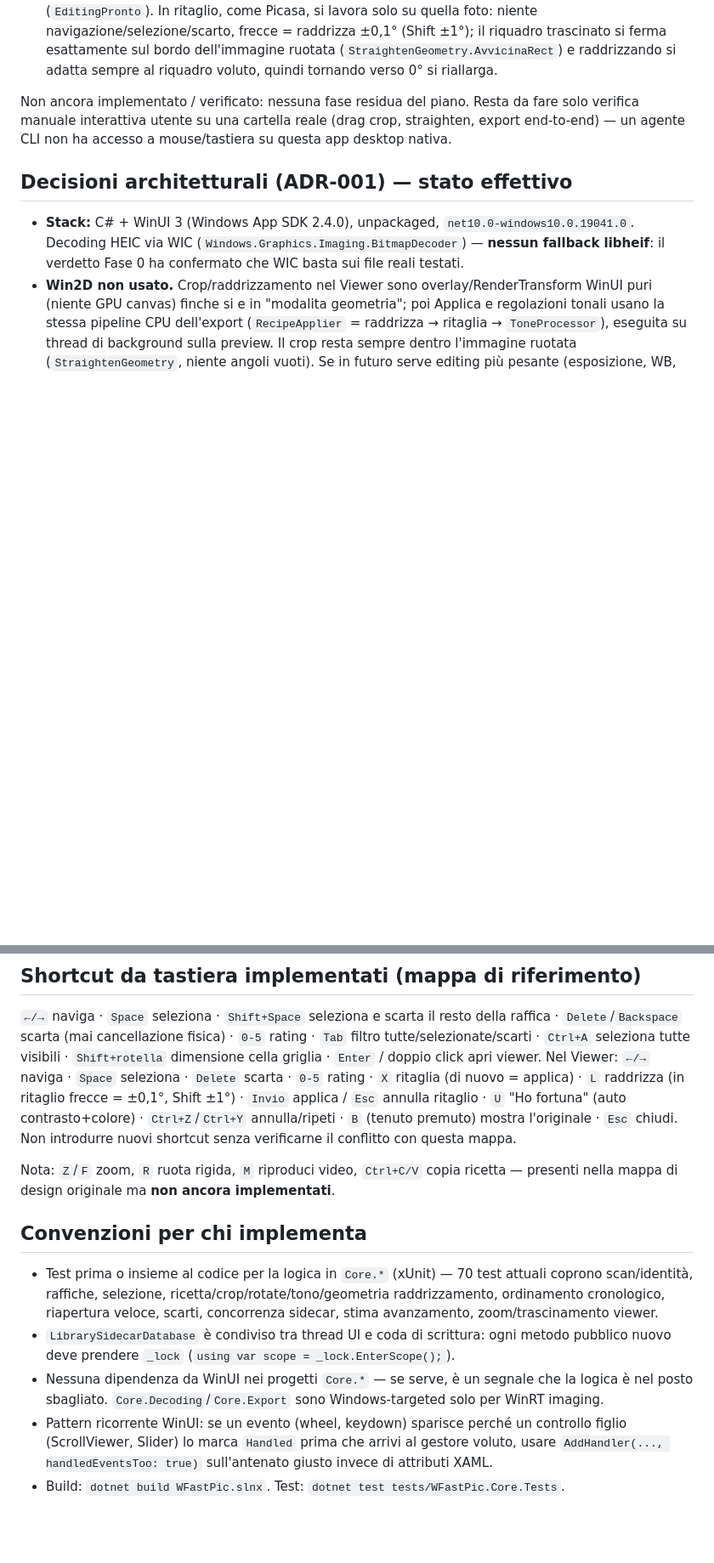
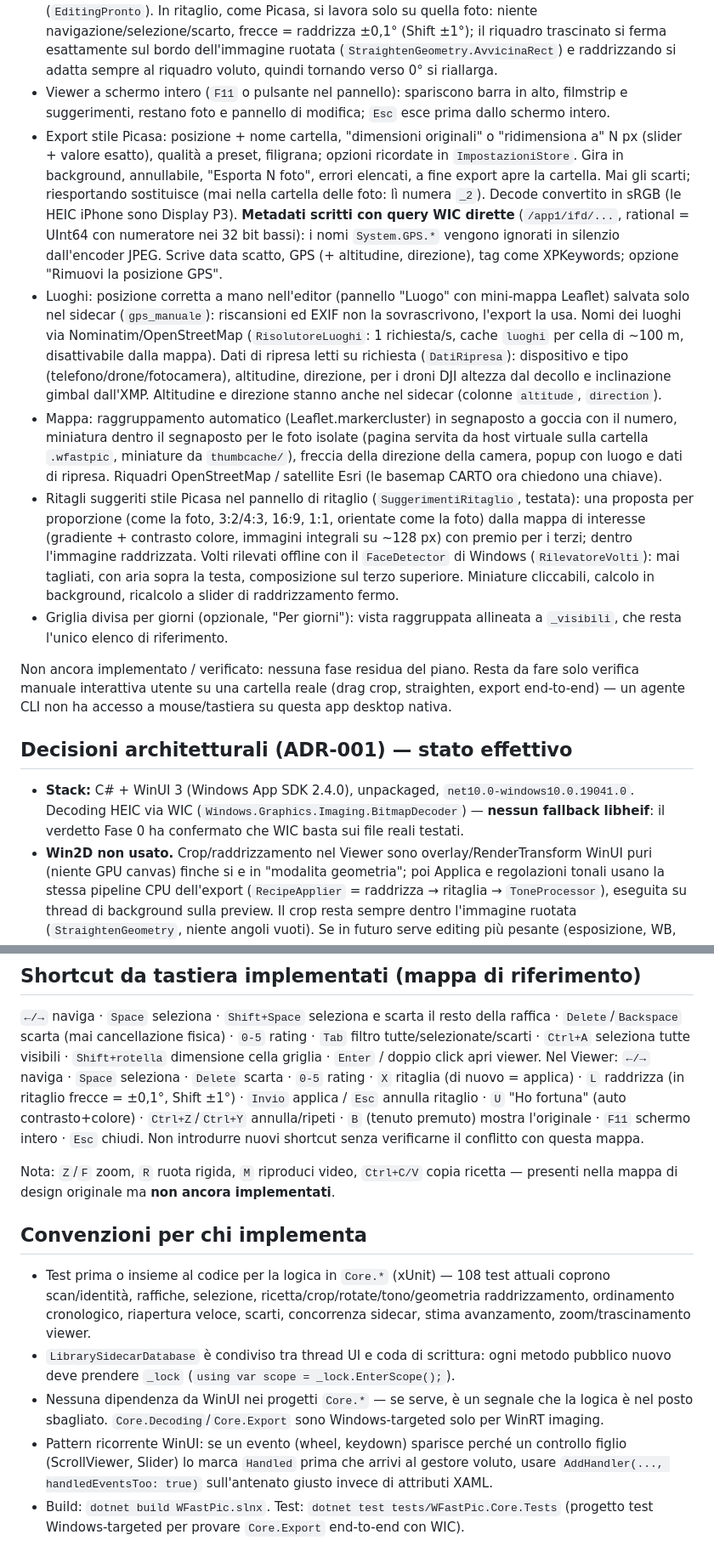
Before and after one commit to Walt7/WFastPic, a Markdown page: AGENTS.md, 2 parts joined by grey strips. Shown at 85% size. Drawn GitHub-style; blank space fills up the shorter version.

Commit message:
AGENTS.md: luoghi, export, schermo intero, griglia per giorni, ritagli suggeriti
Co-Authored-By: Claude Opus 5.5 <noreply@anthropic.com>

```diff
--- a/AGENTS.md
+++ b/AGENTS.md
@@ -49,6 +49,35 @@ Aggiunte fuori piano, su richiesta esplicita durante lo sviluppo:
   niente navigazione/selezione/scarto, frecce = raddrizza ±0,1° (Shift ±1°); il riquadro trascinato
   si ferma esattamente sul bordo dell'immagine ruotata (`StraightenGeometry.AvvicinaRect`) e
   raddrizzando si adatta sempre al riquadro voluto, quindi tornando verso 0° si riallarga.
+- Viewer a schermo intero (`F11` o pulsante nel pannello): spariscono barra in alto, filmstrip e
+  suggerimenti, restano foto e pannello di modifica; `Esc` esce prima dallo schermo intero.
+- Export stile Picasa: posizione + nome cartella, "dimensioni originali" o "ridimensiona a" N px
+  (slider + valore esatto), qualità a preset, filigrana; opzioni ricordate in `ImpostazioniStore`.
+  Gira in background, annullabile, "Esporta N foto", errori elencati, a fine export apre la cartella.
+  Mai gli scarti; riesportando sostituisce (mai nella cartella delle foto: lì numera `_2`). Decode
+  convertito in sRGB (le HEIC iPhone sono Display P3). **Metadati scritti con query WIC dirette**
+  (`/app1/ifd/...`, rational = UInt64 con numeratore nei 32 bit bassi): i nomi `System.GPS.*`
+  vengono ignorati in silenzio dall'encoder JPEG. Scrive data scatto, GPS (+ altitudine, direzione),
+  tag come XPKeywords; opzione "Rimuovi la posizione GPS".
+- Luoghi: posizione corretta a mano nell'editor (pannello "Luogo" con mini-mappa Leaflet) salvata
+  solo nel sidecar (`gps_manuale`): riscansioni ed EXIF non la sovrascrivono, l'export la usa.
+  Nomi dei luoghi via Nominatim/OpenStreetMap (`RisolutoreLuoghi`: 1 richiesta/s, cache `luoghi`
+  per cella di ~100 m, disattivabile dalla mappa). Dati di ripresa letti su richiesta
+  (`DatiRipresa`): dispositivo e tipo (telefono/drone/fotocamera), altitudine, direzione, per i
+  droni DJI altezza dal decollo e inclinazione gimbal dall'XMP. Altitudine e direzione stanno anche
+  nel sidecar (colonne `altitude`, `direction`).
+- Mappa: raggruppamento automatico (Leaflet.markercluster) in segnaposto a goccia con il numero,
+  miniatura dentro il segnaposto per le foto isolate (pagina servita da host virtuale sulla cartella
+  `.wfastpic`, miniature da `thumbcache/`), freccia della direzione della camera, popup con luogo e
+  dati di ripresa. Riquadri OpenStreetMap / satellite Esri (le basemap CARTO ora chiedono una chiave).
+- Ritagli suggeriti stile Picasa nel pannello di ritaglio (`SuggerimentiRitaglio`, testata): una
+  proposta per proporzione (come la foto, 3:2/4:3, 16:9, 1:1, orientate come la foto) dalla mappa di
+  interesse (gradiente + contrasto colore, immagini integrali su ~128 px) con premio per i terzi;
+  dentro l'immagine raddrizzata. Volti rilevati offline con il `FaceDetector` di Windows
+  (`RilevatoreVolti`): mai tagliati, con aria sopra la testa, composizione sul terzo superiore.
+  Miniature cliccabili, calcolo in background, ricalcolo a slider di raddrizzamento fermo.
+- Griglia divisa per giorni (opzionale, "Per giorni"): vista raggruppata allineata a `_visibili`,
+  che resta l'unico elenco di riferimento.
 
 Non ancora implementato / verificato: nessuna fase residua del piano. Resta da fare solo verifica
 manuale interattiva utente su una cartella reale (drag crop, straighten, export end-to-end) — un
@@ -115,14 +144,14 @@ tutte/selezionate/scarti · `Ctrl+A` seleziona tutte visibili · `Shift+rotella`
 griglia · `Enter` / doppio click apri viewer. Nel Viewer: `←/→` naviga · `Space` seleziona ·
 `Delete` scarta · `0-5` rating · `X` ritaglia (di nuovo = applica) · `L` raddrizza (in ritaglio
 frecce = ±0,1°, Shift ±1°) · `Invio` applica / `Esc` annulla ritaglio · `U` "Ho fortuna" (auto contrasto+colore) ·
-`Ctrl+Z`/`Ctrl+Y` annulla/ripeti · `B` (tenuto premuto) mostra l'originale · `Esc` chiudi. Non introdurre nuovi shortcut senza verificarne il conflitto
+`Ctrl+Z`/`Ctrl+Y` annulla/ripeti · `B` (tenuto premuto) mostra l'originale · `F11` schermo intero · `Esc` chiudi. Non introdurre nuovi shortcut senza verificarne il conflitto
 con questa mappa.
 
 Nota: `Z`/`F` zoom, `R` ruota rigida, `M` riproduci video, `Ctrl+C/V` copia ricetta — presenti nella mappa di design originale ma **non ancora implementati**.
 
 ## Convenzioni per chi implementa
 
-- Test prima o insieme al codice per la logica in `Core.*` (xUnit) — 70 test attuali coprono
+- Test prima o insieme al codice per la logica in `Core.*` (xUnit) — 108 test attuali coprono
   scan/identità, raffiche, selezione, ricetta/crop/rotate/tono/geometria raddrizzamento, ordinamento
   cronologico, riapertura veloce, scarti, concorrenza sidecar, stima avanzamento, zoom/trascinamento viewer.
 - `LibrarySidecarDatabase` è condiviso tra thread UI e coda di scrittura: ogni metodo pubblico nuovo
@@ -132,4 +161,5 @@ Nota: `Z`/`F` zoom, `R` ruota rigida, `M` riproduci video, `Ctrl+C/V` copia rice
 - Pattern ricorrente WinUI: se un evento (wheel, keydown) sparisce perché un controllo figlio
   (ScrollViewer, Slider) lo marca `Handled` prima che arrivi al gestore voluto, usare
   `AddHandler(..., handledEventsToo: true)` sull'antenato giusto invece di attributi XAML.
-- Build: `dotnet build WFastPic.slnx`. Test: `dotnet test tests/WFastPic.Core.Tests`.
+- Build: `dotnet build WFastPic.slnx`. Test: `dotnet test tests/WFastPic.Core.Tests` (progetto test
+  Windows-targeted per provare `Core.Export` end-to-end con WIC).
```
Also changed, not shown: other parts of AGENTS.md (+1 -1 lines).
